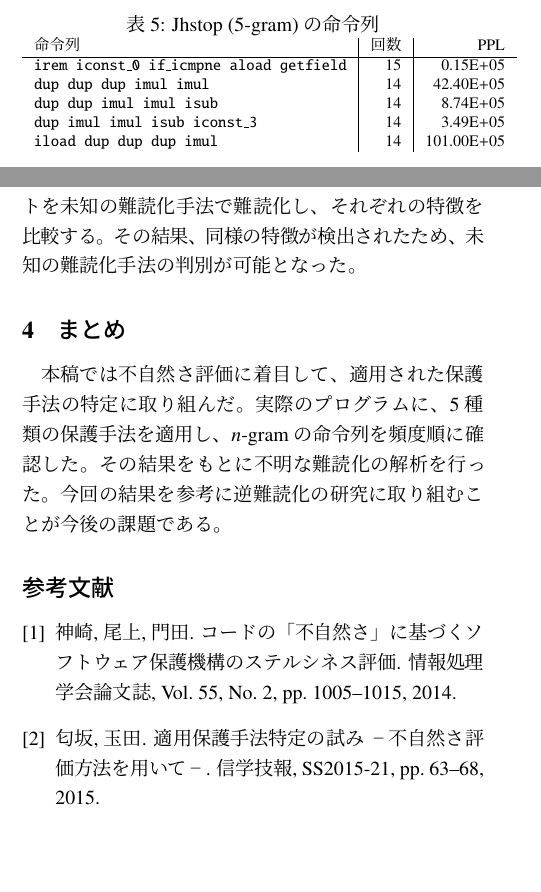
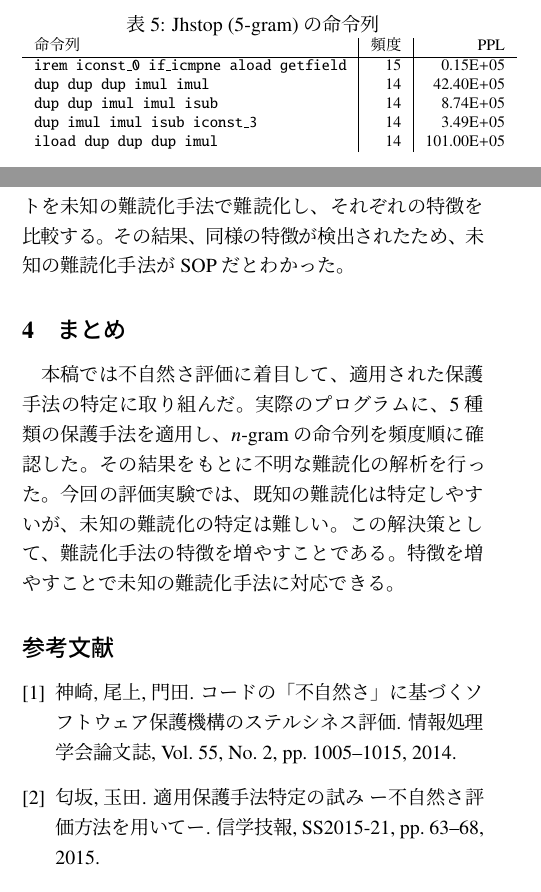
Before and after one commit to sagisaka/de-obfuscation, a LaTeX document (latex/sagisaka_ipsj_2016.tex): two parts of the columns of page 2 of 2, joined at a grey line, cut so that both start at the same text, the shorter picture padded with empty space. Compiled offline with pLaTeX and dvipdfmx.

Commit message:
tex完成

```diff
--- a/latex/sagisaka_ipsj_2016.tex
+++ b/latex/sagisaka_ipsj_2016.tex
@@ -264,7 +264,7 @@ $n$-gramを調査した。その結果のうち，高頻度の$n$-gramを5つ、
     \caption{Jhstop (5-gram)の命令列}\label{table:jhstop}
   \begin{tabular}{l|r|r}
     命令列 &
-    回数 &
+    頻度 &
     PPL \\ \hline
 %    \multicolumn{1}{c}{\rotatebox{90}{オリジナル}} &
 %    \multicolumn{1}{c}{\rotatebox{90}{Allatori}} &
@@ -291,8 +291,7 @@ $n$-gramを調査した。その結果のうち，高頻度の$n$-gramを5つ、
 徴とし、5つのツールの特徴(表\ref{table:features})と比較する。その結果、
 未知の難読化手法の特徴は、解析したどの特徴にも当てはまらなかった。次に、
 異なるプロダクトを未知の難読化手法で難読化し、それぞれの特徴を比較する。
-その結果、同様の特徴が検出されたため、未知の難読化手法の判別が可能となっ
-た。
+その結果、同様の特徴が検出されたため、未知の難読化手法がSOPだとわかった。
 
 \section{まとめ}
 
@@ -300,8 +299,11 @@ $n$-gramを調査した。その結果のうち，高頻度の$n$-gramを5つ、
 
 本稿では不自然さ評価に着目して、適用された保護手法の特定に取り組んだ。
 実際のプログラムに、5種類の保護手法を適用し、$n$-gramの命令列を頻度順
-に確認した。その結果をもとに不明な難読化の解析を行った。今回の結果を参
-考に逆難読化の研究に取り組むことが今後の課題である。
+に確認した。その結果をもとに不明な難読化の解析を行った。
+今回の評価実験では、既知の難読化は特定しやすいが、
+未知の難読化の特定は難しい。
+この解決策として、難読化手法の特徴を増やすことである。
+特徴を増やすことで未知の難読化手法に対応できる。
 
 %-------------------------------------------references
 \begin{thebibliography}{1}
@@ -313,7 +315,7 @@ $n$-gramを調査した。その結果のうち，高頻度の$n$-gramを5つ、
 
 \bibitem{sagisaka15sigss}
 匂坂, 玉田.
-\newblock 適用保護手法特定の試み －不自然さ評価方法を用いて－.
+\newblock 適用保護手法特定の試み ー不自然さ評価方法を用いてー.
 \newblock  信学技報, SS2015-21, pp. 63--68, 2015.
 
 \bibitem{gekka14scis}
```
Also changed, not shown: latex/sagisaka_ipsj_2016.tex (2 more changed lines).
